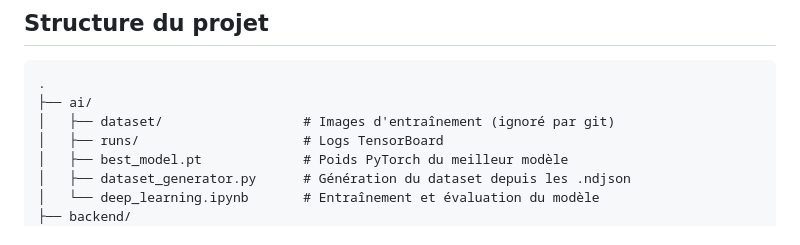
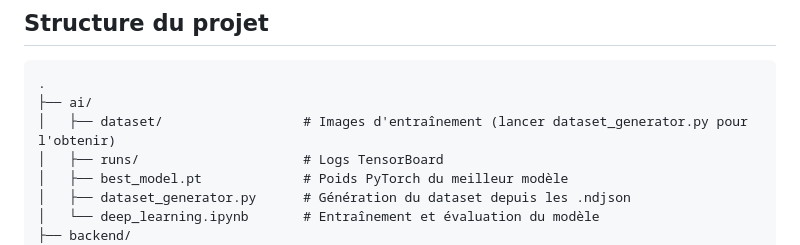
Before and after one commit to F1N3X/deep_learning_drawing_game, a Markdown page: README.md, the part around the change. GitHub-like rendering.

Commit message:
doc: giving details on dataset access

````diff
--- a/README.md
+++ b/README.md
@@ -15,7 +15,7 @@ Un jeu de dessin arcade inspiré de *Quick Draw* et *WarioWare* : dessine le mot
 ```
 .
 ├── ai/
-│   ├── dataset/                  # Images d'entraînement (ignoré par git)
+│   ├── dataset/                  # Images d'entraînement (lancer dataset_generator.py pour l'obtenir)
 │   ├── runs/                     # Logs TensorBoard
 │   ├── best_model.pt             # Poids PyTorch du meilleur modèle
 │   ├── dataset_generator.py      # Génération du dataset depuis les .ndjson
````
